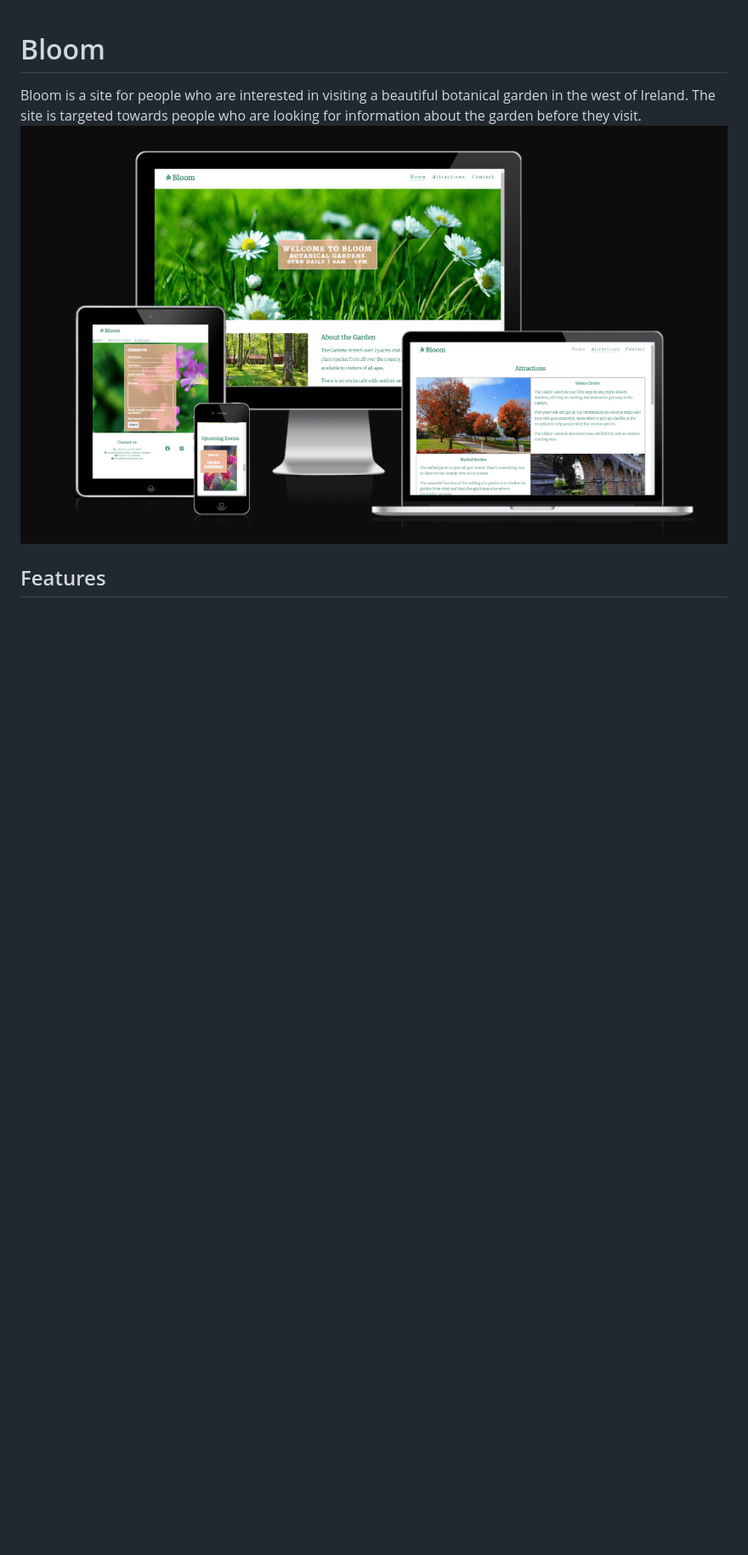
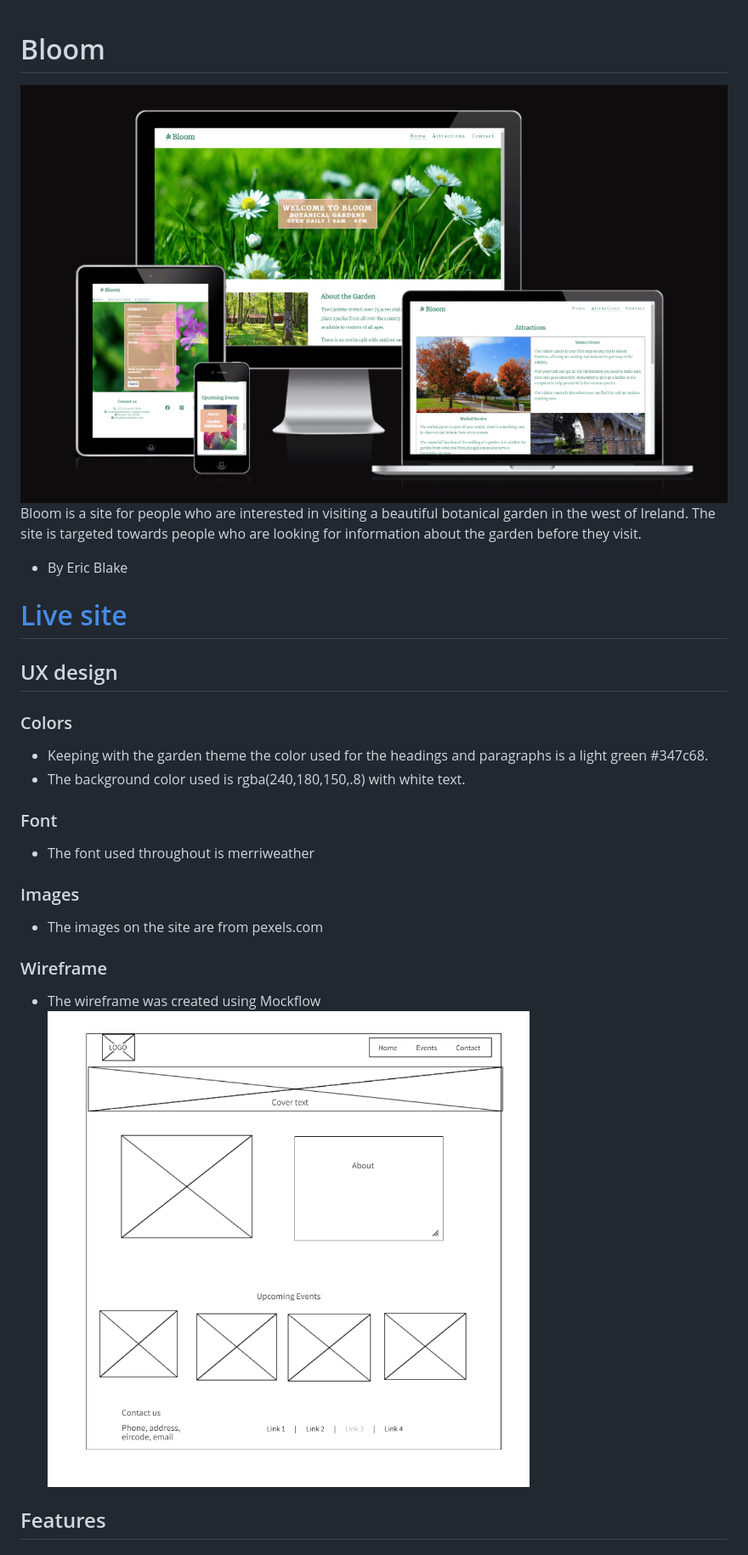
Before and after one commit to eric-blake/Bloom, a Markdown page: README.md, the part around the change printed below. Shown: that part at 85% size. Drawn GitHub-style; blank space fills up the shorter version.

```diff
--- a/README.md
+++ b/README.md
@@ -1,8 +1,29 @@
 # Bloom
+
+<img src="assets/Documentation/bloom-mockup.png" alt="Screeshot from http://ami.responsivedesign.is/ website, that show how the website looks on commons screen sizes">
 
 Bloom is a site for people who are interested in visiting a beautiful botanical garden in the west of Ireland.
 The site is targeted towards people who are looking for information about the garden before they visit.
-<img src="assets/Documentation/bloom-mockup.png" alt="Screeshot from http://ami.responsivedesign.is/ website, that show how the website looks on commons screen sizes">
+- By Eric Blake
+
+
+# [Live site](https://eric-blake.github.io/Bloom/ "Live site")
+
+## UX design
+
+### Colors
+* Keeping with the garden theme the color used for the headings and paragraphs is a light green #347c68.
+* The background color used is rgba(240,180,150,.8) with white text.
+
+### Font
+* The font used throughout is merriweather
+
+### Images
+* The images on the site are from pexels.com
+
+### Wireframe
+* The wireframe was created using Mockflow
+  <img src="assets/Documentation/Wireframe.PNG" alt="Screeshot of Wireframe">
 
 ## Features
 
```
Also changed, not shown: other parts of README.md (+4 -8 lines), assets/Documentation/lighthouse-report.PNG.
